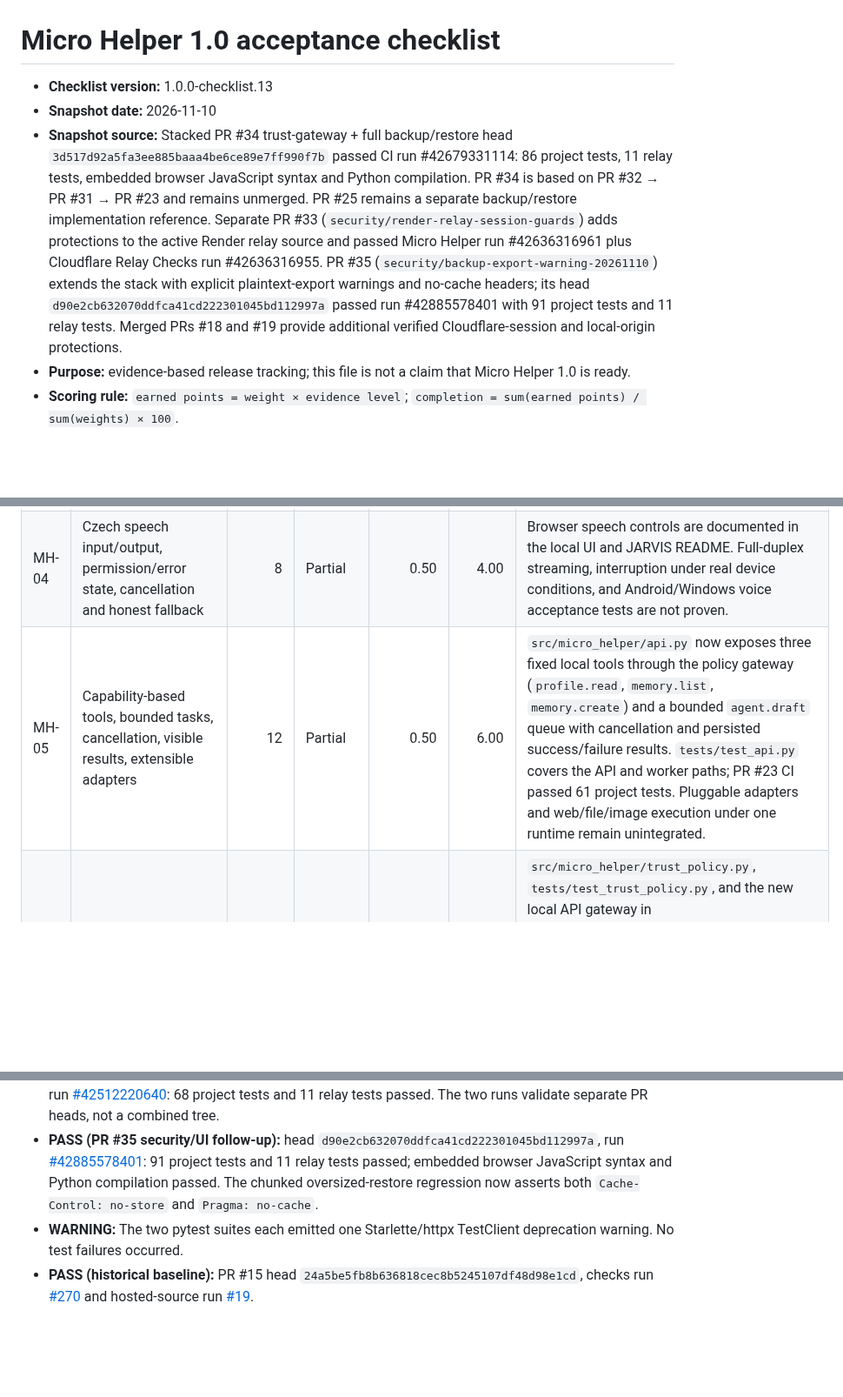
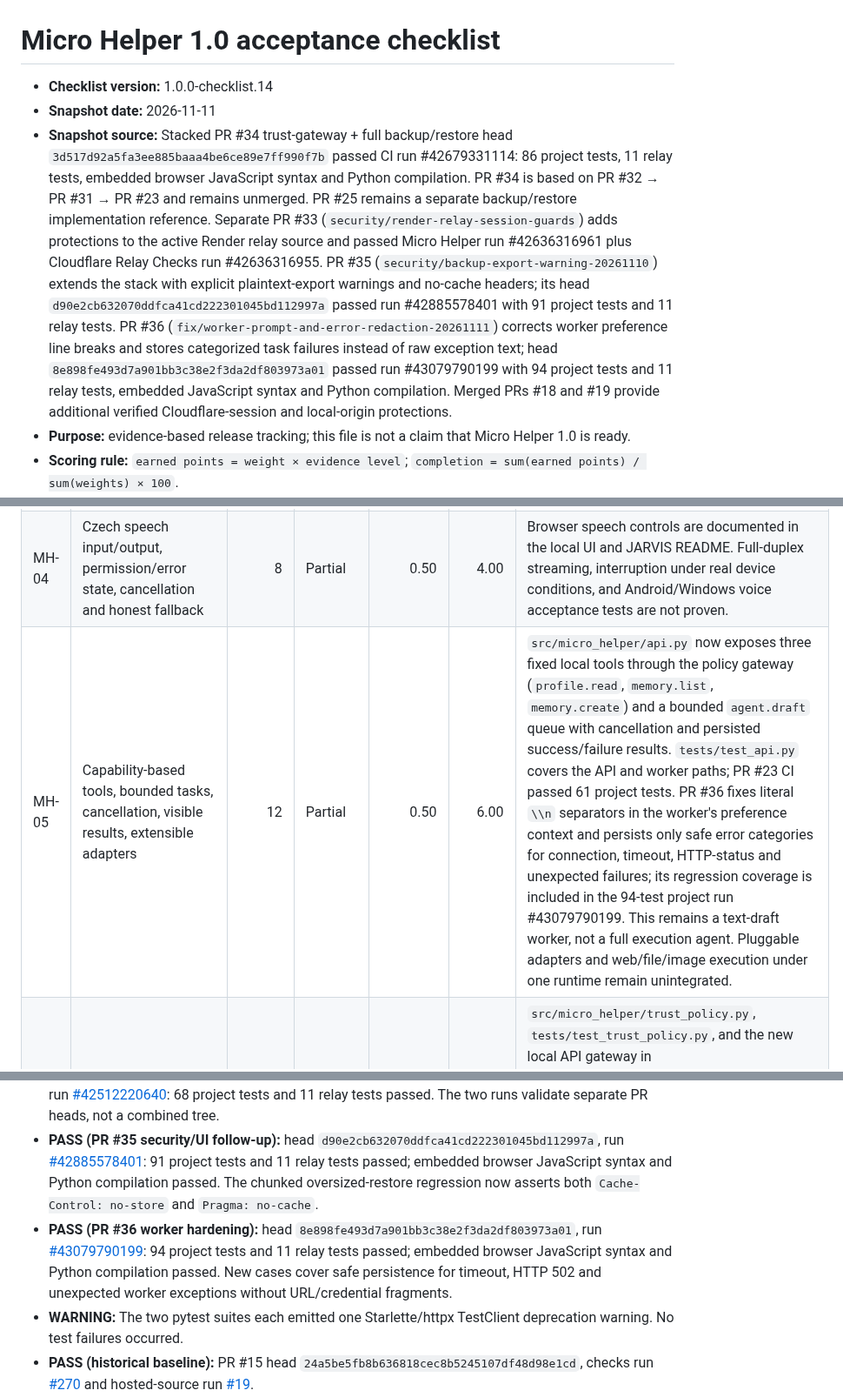
Before and after one commit to dominixe2/springtrap-, a Markdown page: docs/MICRO_HELPER_1_0_CHECKLIST.md, 3 parts joined by grey strips. Shown at 87% size. Rendered like a GitHub page; blank space fills up the shorter version.

Commit message:
docs: record worker hardening and passing CI evidence

```diff
--- a/docs/MICRO_HELPER_1_0_CHECKLIST.md
+++ b/docs/MICRO_HELPER_1_0_CHECKLIST.md
@@ -1,8 +1,8 @@
 # Micro Helper 1.0 acceptance checklist
 
-- **Checklist version:** 1.0.0-checklist.13
-- **Snapshot date:** 2026-11-10
-- **Snapshot source:** Stacked PR #34 trust-gateway + full backup/restore head `3d517d92a5fa3ee885baaa4be6ce89e7ff990f7b` passed CI run #42679331114: 86 project tests, 11 relay tests, embedded browser JavaScript syntax and Python compilation. PR #34 is based on PR #32 → PR #31 → PR #23 and remains unmerged. PR #25 remains a separate backup/restore implementation reference. Separate PR #33 (`security/render-relay-session-guards`) adds protections to the active Render relay source and passed Micro Helper run #42636316961 plus Cloudflare Relay Checks run #42636316955. PR #35 (`security/backup-export-warning-20261110`) extends the stack with explicit plaintext-export warnings and no-cache headers; its head `d90e2cb632070ddfca41cd222301045bd112997a` passed run #42885578401 with 91 project tests and 11 relay tests. Merged PRs #18 and #19 provide additional verified Cloudflare-session and local-origin protections.
+- **Checklist version:** 1.0.0-checklist.14
+- **Snapshot date:** 2026-11-11
+- **Snapshot source:** Stacked PR #34 trust-gateway + full backup/restore head `3d517d92a5fa3ee885baaa4be6ce89e7ff990f7b` passed CI run #42679331114: 86 project tests, 11 relay tests, embedded browser JavaScript syntax and Python compilation. PR #34 is based on PR #32 → PR #31 → PR #23 and remains unmerged. PR #25 remains a separate backup/restore implementation reference. Separate PR #33 (`security/render-relay-session-guards`) adds protections to the active Render relay source and passed Micro Helper run #42636316961 plus Cloudflare Relay Checks run #42636316955. PR #35 (`security/backup-export-warning-20261110`) extends the stack with explicit plaintext-export warnings and no-cache headers; its head `d90e2cb632070ddfca41cd222301045bd112997a` passed run #42885578401 with 91 project tests and 11 relay tests. PR #36 (`fix/worker-prompt-and-error-redaction-20261111`) corrects worker preference line breaks and stores categorized task failures instead of raw exception text; head `8e898fe493d7a901bb3c38e2f3da2df803973a01` passed run #43079790199 with 94 project tests and 11 relay tests, embedded JavaScript syntax and Python compilation. Merged PRs #18 and #19 provide additional verified Cloudflare-session and local-origin protections.
 - **Purpose:** evidence-based release tracking; this file is not a claim that Micro Helper 1.0 is ready.
 - **Scoring rule:** `earned points = weight × evidence level`; `completion = sum(earned points) / sum(weights) × 100`.
 - **Weights:** total 100 points.
@@ -28,7 +28,7 @@ A level may be raised only when new implementation and evidence are linked in th
 | MH-02 | One identity, persistent chat history, user-controlled memory/preferences, export/import/delete | 12 | Partial | 0.50 | 6.00 | Local API and tests in `src/micro_helper/api.py`, `tests/`; hosted account-backed state is documented in `docs/SECURITY.md`. PR #34 ports full local backup/restore for profile, memories, messages, tasks, learning plans and preferences onto the trust-gateway stack. Restore is a destructive policy action, and the one-time confirmation is bound to the SHA-256 digest of the exact raw request bytes without storing backup contents. The 8 MiB streamed-body cap, payload validation and atomic SQLite rollback are covered by tests. PR #34 CI passed 86 project tests and 11 relay tests. The UI exports compact JSON so the downloaded file stays within the same 8 MiB restore limit. PR #35 warns before downloading unencrypted full-backup and memory JSON exports and applies `Cache-Control: no-store` plus `Pragma: no-cache` to private API responses. Its regression test also verifies both headers on the early chunked-body 413 response. The stack is still unmerged and physical Android acceptance is missing. PR #25 remains a separate implementation reference. Cross-client persistence/sync and full user workflow tests remain unverified. |
 | MH-03 | Modular AI provider adapters, optional local inference, visible limits and tested no-charge fallback | 10 | Partial | 0.50 | 5.00 | Local Ollama path is documented in the Python edition and JARVIS PR #5. A unified provider router and tested quota-to-provider-to-local-to-offline fallback are not yet proven. |
 | MH-04 | Czech speech input/output, permission/error state, cancellation and honest fallback | 8 | Partial | 0.50 | 4.00 | Browser speech controls are documented in the local UI and JARVIS README. Full-duplex streaming, interruption under real device conditions, and Android/Windows voice acceptance tests are not proven. |
-| MH-05 | Capability-based tools, bounded tasks, cancellation, visible results, extensible adapters | 12 | Partial | 0.50 | 6.00 | `src/micro_helper/api.py` now exposes three fixed local tools through the policy gateway (`profile.read`, `memory.list`, `memory.create`) and a bounded `agent.draft` queue with cancellation and persisted success/failure results. `tests/test_api.py` covers the API and worker paths; PR #23 CI passed 61 project tests. Pluggable adapters and web/file/image execution under one runtime remain unintegrated. |
+| MH-05 | Capability-based tools, bounded tasks, cancellation, visible results, extensible adapters | 12 | Partial | 0.50 | 6.00 | `src/micro_helper/api.py` now exposes three fixed local tools through the policy gateway (`profile.read`, `memory.list`, `memory.create`) and a bounded `agent.draft` queue with cancellation and persisted success/failure results. `tests/test_api.py` covers the API and worker paths; PR #23 CI passed 61 project tests.  PR #36 fixes literal `\\n` separators in the worker's preference context and persists only safe error categories for connection, timeout, HTTP-status and unexpected failures; its regression coverage is included in the 94-test project run #43079790199. This remains a text-draft worker, not a full execution agent. Pluggable adapters and web/file/image execution under one runtime remain unintegrated. |
 | MH-06 | Adaptive Trust Engine: explicit grants, deny precedence, fresh confirmation for high-impact actions, audit and revocation | 12 | Partial | 0.50 | 6.00 | `src/micro_helper/trust_policy.py`, `tests/test_trust_policy.py`, and the new local API gateway in `src/micro_helper/api.py`. The exact low-risk reads have fixed grants; `memory.create` requires a 60-second one-time token bound to normalized arguments; `/v1/audit` records metadata without payloads. API integration tests cover missing/forged boolean confirmation, argument mismatch, expiry, replay and audit privacy. PR #31 adds the shared policy gate for local REST writes; PR #34 extends it to destructive full-backup restore with exact-body binding. Hosted and Windows/JARVIS adapters and user-managed grant revocation remain unintegrated. |
 | MH-07 | Authenticated phone/Windows pairing, encrypted sync, revocation, conflict handling and least privilege | 12 | Partial | 0.50 | 6.00 | Merged PR #18 adds Cloudflare Durable Object pairing/session protections in `cloudflare/worker.js`: hashed pairing/session tokens, one-time five-minute pairing claims, 12-hour sessions, revocation, fixed mobile action allowlist, per-IP pairing limits, per-session WebSocket limits (120/minute), 4 KiB message cap and expiry/revocation checks on every message. `cloudflare/worker.test.mjs` contains four regression tests; PR #18 CI #42376109737 passed. PR #19 is merged and adds local API Host/Origin/Fetch-Metadata guards with `tests/test_origin_security.py`. The active Windows Companion uses the separate Render relay; draft PR #33 hardens that source with per-IP registration/claim limits, per-message session revalidation, a bounded/expiring pending-command queue, duplicate-ID rejection, a 30/minute command limit and matched desktop results. PR #33 Micro Helper run #42636316961 and relay run #42636316955 passed, but the PR is unmerged and no live Render deployment or physical phone/Windows pairing is verified. App-data sync, conflict resolution and full encrypted-sync acceptance also remain unverified. |
 | MH-08 | Android package/install path, backup/restore and core workflows verified on a physical Android device | 8 | Partial | 0.50 | 4.00 | Android debug APK workflow and backup/restore tests exist. A debug wrapper is not a store release; no physical-device acceptance test is recorded. |
@@ -43,6 +43,7 @@ A level may be raised only when new implementation and evidence are linked in th
 - **PASS (merged local API guards):** PR #19 Micro Helper checks [#42385818037](https://github.com/dominixe2/springtrap-/actions/runs/42385818037), including project/relay tests, embedded JavaScript syntax and Python compilation.
 - **PASS (separate branch):** PR #25 backup/restore head `cf3cce1baa49c9c22f165312ba21aef23e1b27a6`, run [#42512220640](https://github.com/dominixe2/springtrap-/actions/runs/42512220640): 68 project tests and 11 relay tests passed. The two runs validate separate PR heads, not a combined tree.
 - **PASS (PR #35 security/UI follow-up):** head `d90e2cb632070ddfca41cd222301045bd112997a`, run [#42885578401](https://github.com/dominixe2/springtrap-/actions/runs/42885578401): 91 project tests and 11 relay tests passed; embedded browser JavaScript syntax and Python compilation passed. The chunked oversized-restore regression now asserts both `Cache-Control: no-store` and `Pragma: no-cache`.
+- **PASS (PR #36 worker hardening):** head `8e898fe493d7a901bb3c38e2f3da2df803973a01`, run [#43079790199](https://github.com/dominixe2/springtrap-/actions/runs/43079790199): 94 project tests and 11 relay tests passed; embedded browser JavaScript syntax and Python compilation passed. New cases cover safe persistence for timeout, HTTP 502 and unexpected worker exceptions without URL/credential fragments.
 - **WARNING:** The two pytest suites each emitted one Starlette/httpx TestClient deprecation warning. No test failures occurred.
 - **PASS (historical baseline):** PR #15 head `24a5be5fb8b636818cec8b5245107df48d98e1cd`, checks run [#270](https://github.com/dominixe2/springtrap-/actions/runs/42267396572) and hosted-source run [#19](https://github.com/dominixe2/springtrap-/actions/runs/42267396582).
 - **NOT RUN:** Physical Android install/use, physical Windows use, signed-in end-to-end flows for hosted chat/sync/tasks/images/web search/voice, and full trust-policy integration across every action adapter.
```
Also changed, not shown: other parts of docs/MICRO_HELPER_1_0_CHECKLIST.md (+2 -0 lines).
